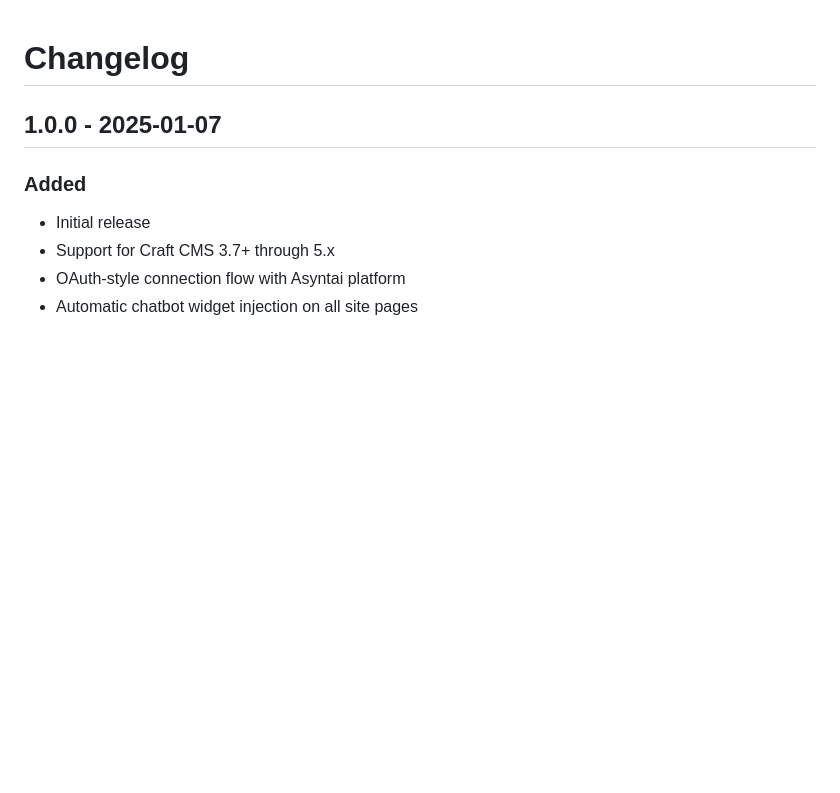
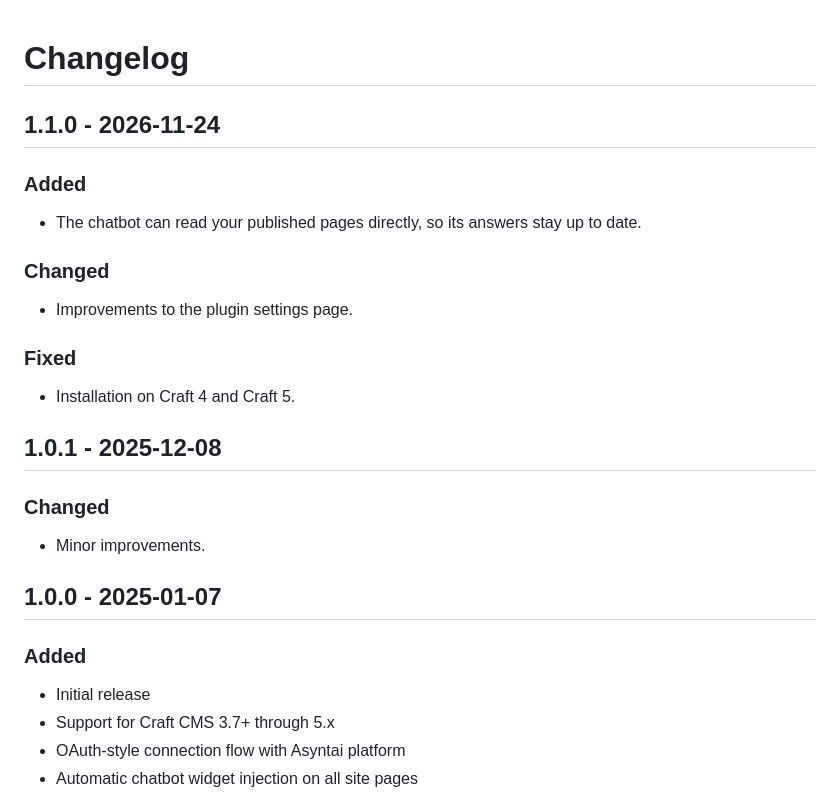
Before and after one commit to asyntai/plugin-ai-chatbot-for-craft-cms, a Markdown page: CHANGELOG.md, the part around the change. Drawn GitHub-style; blank space fills up the shorter version.

```diff
--- a/CHANGELOG.md
+++ b/CHANGELOG.md
@@ -1,4 +1,20 @@
 # Changelog
+
+## 1.1.0 - 2026-11-24
+
+### Added
+* The chatbot can read your published pages directly, so its answers stay up to date.
+
+### Changed
+* Improvements to the plugin settings page.
+
+### Fixed
+* Installation on Craft 4 and Craft 5.
+
+## 1.0.1 - 2025-12-08
+
+### Changed
+* Minor improvements.
 
 ## 1.0.0 - 2025-01-07
 
```
Also changed, not shown: README.md (+24 -35 lines), docs/screenshot-1.png (added), docs/screenshot-2.png (added), docs/screenshot-3.png (added), docs/screenshot-4.png (added), docs/screenshot-5.png (added), 10 other files.
